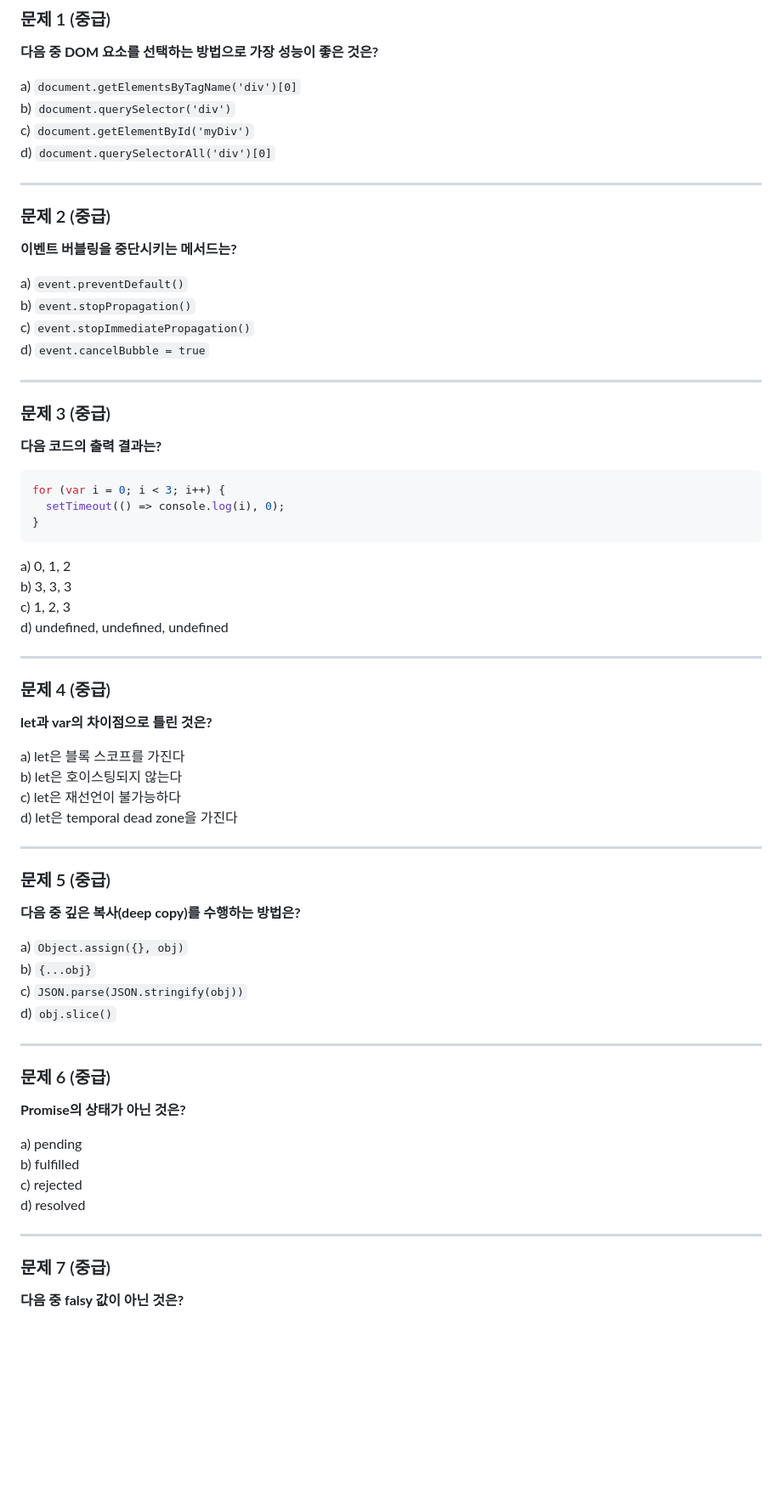
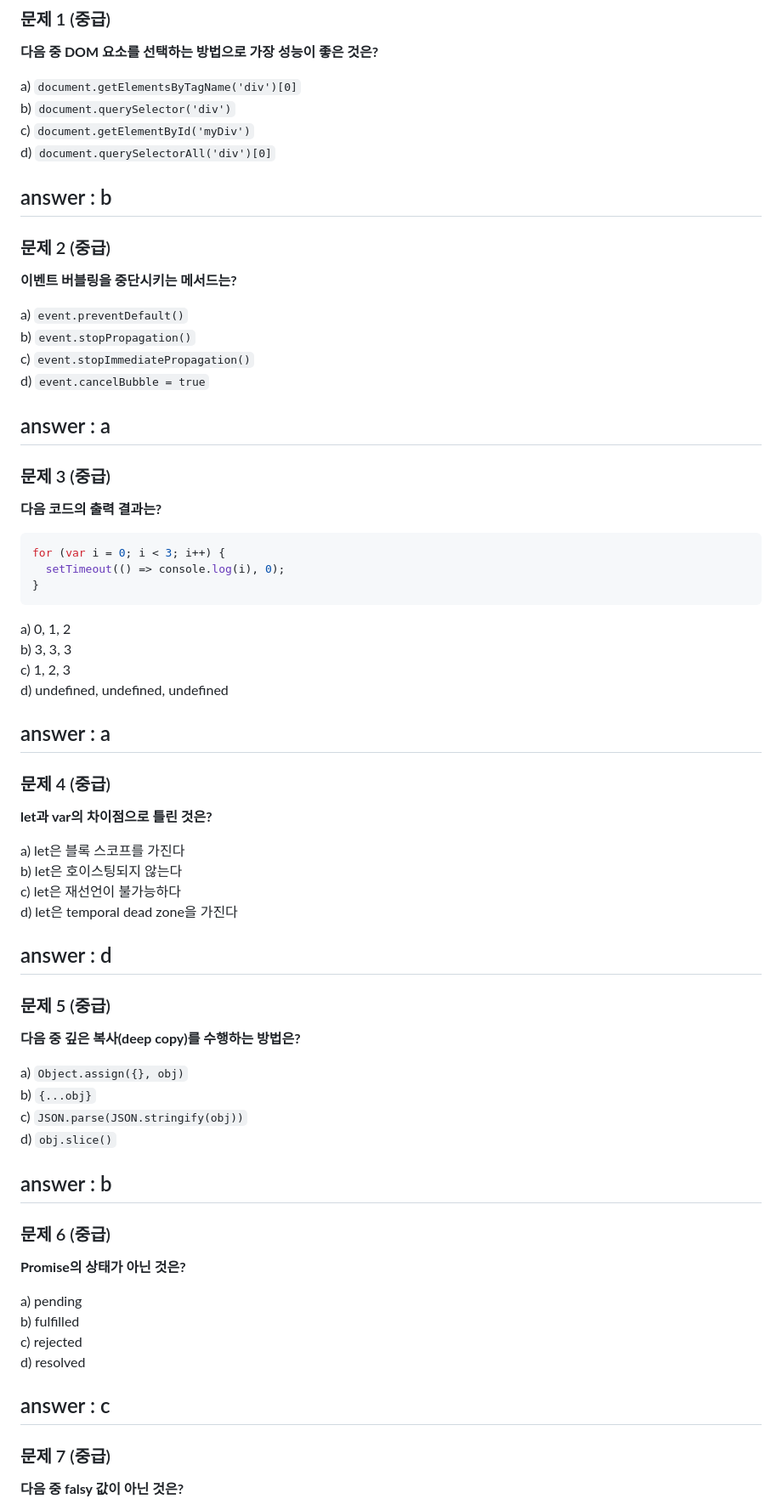
Before and after one commit to legendBow/Chapter1_Level-test, a Markdown page: 고급JS.md, the part around one of its changes. Shown at 85% size. GitHub-like rendering; blank space fills up the shorter version.

```diff
--- a/고급JS.md
+++ b/고급JS.md
@@ -11,6 +11,7 @@ b) `document.querySelector('div')`
 c) `document.getElementById('myDiv')`
 d) `document.querySelectorAll('div')[0]`
 
+answer : b
 ---
 
 ### 문제 2 (중급)
@@ -22,6 +23,7 @@ b) `event.stopPropagation()`
 c) `event.stopImmediatePropagation()`
 d) `event.cancelBubble = true`
 
+answer : a
 ---
 
 ### 문제 3 (중급)
@@ -39,6 +41,7 @@ b) 3, 3, 3
 c) 1, 2, 3
 d) undefined, undefined, undefined
 
+answer : a
 ---
 
 ### 문제 4 (중급)
@@ -50,6 +53,7 @@ b) let은 호이스팅되지 않는다
 c) let은 재선언이 불가능하다
 d) let은 temporal dead zone을 가진다
 
+answer : d
 ---
 
 ### 문제 5 (중급)
@@ -61,6 +65,7 @@ b) `{...obj}`
 c) `JSON.parse(JSON.stringify(obj))`
 d) `obj.slice()`
 
+answer : b
 ---
 
 ### 문제 6 (중급)
@@ -72,6 +77,7 @@ b) fulfilled
 c) rejected
 d) resolved
 
+answer : c
 ---
 
 ### 문제 7 (중급)
```
Also changed, not shown: other parts of 고급JS.md (+24 -0 lines).
